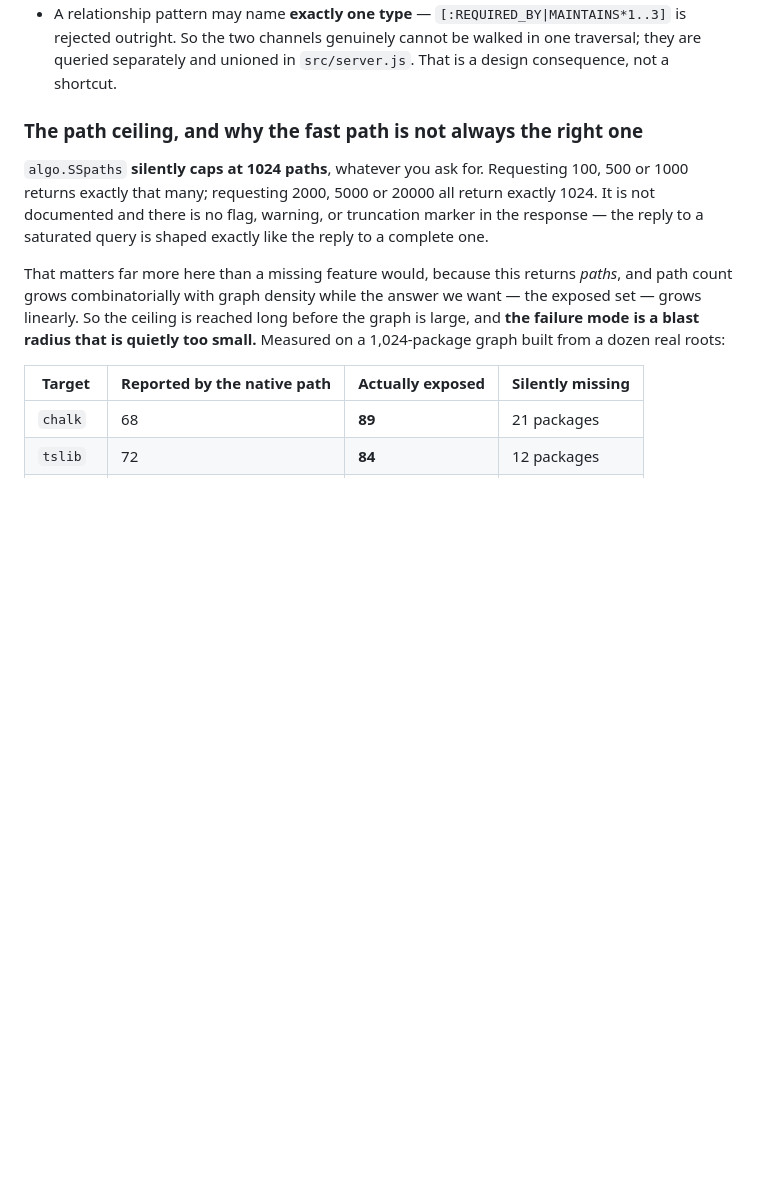
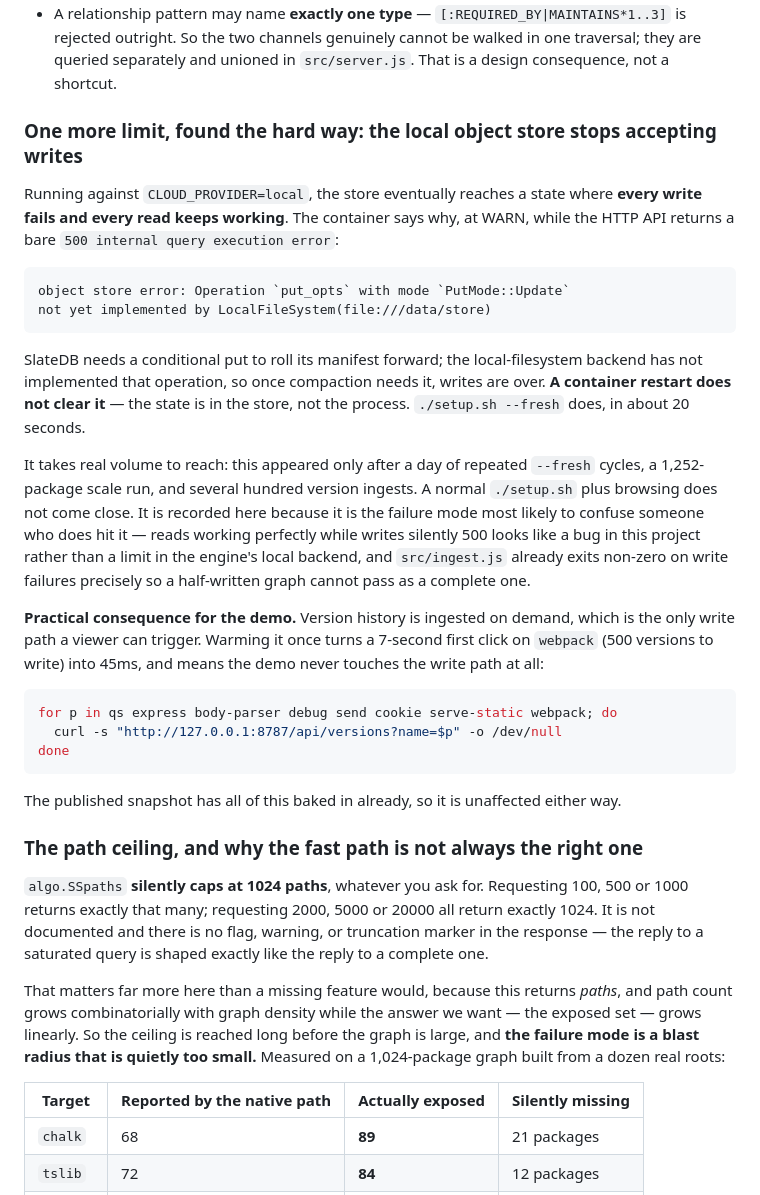
Before and after one commit to sogoyalz/hydra-blast-radius, a Markdown page: README.md, the part around the change. Drawn GitHub-style; blank space fills up the shorter version.

Commit message:
Document the local store's write failure, and how to avoid it mid-demo
Hit a HydraDB alpha limit that had not shown up before: against
CLOUD_PROVIDER=local the store reaches a state where every write fails
and every read keeps working. The HTTP API returns a bare 500 internal
query execution error; only the container log says why —
put_opts with PutMode::Update is not implemented by the local
filesystem object store, which SlateDB needs to roll its manifest
forward once compaction requires it.

A container restart does not clear it, because the state is in the
store rather than the process. ./setup.sh --fresh does, in about 20
seconds. Verified both: restart still failed, fresh recovered.

It takes real volume to reach — a day of repeated fresh cycles, a
1,252-package scale run and several hundred version ingests. Normal use
does not come close. Documented anyway because the shape of the failure
is actively misleading: reads answering perfectly while writes silently
500 reads as a bug in this project rather than a limit in the engine's
local backend.

The demo consequence is the reason this surfaced at all. Version
history is ingested on demand and is the only write path a viewer can
trigger, so a first click on webpack — 500 versions to write — took 7
seconds and, on a degraded store, failed every write. Warmed, the same
click is 45ms. The README now carries the one-line loop that warms it,
and notes the published snapshot has all of it baked in already and is
unaffected.

````diff
--- a/README.md
+++ b/README.md
@@ -67,6 +67,29 @@ Calling it at all took some finding, and both discoveries are the kind that cost
 - Variable-length `MATCH` only expands **forward from a fixed source id**, so "who depends on X" is impossible as a reverse query. A mirrored `REQUIRED_BY` edge is written at ingest time so the question becomes a forward traversal. ([why](#why-the-mirrored-edge))
 - Vertex identity is the integer `id` **alone — labels do not scope it**, and they accumulate. Hashing maintainer names in the same space as package names would have silently fused maintainer `ljharb` with a package named `ljharb`. Ids are namespaced per type. ([why](#why-vertex-ids-are-hashed-and-namespaced))
 - A relationship pattern may name **exactly one type** — `[:REQUIRED_BY|MAINTAINS*1..3]` is rejected outright. So the two channels genuinely cannot be walked in one traversal; they are queried separately and unioned in `src/server.js`. That is a design consequence, not a shortcut.
+
+### One more limit, found the hard way: the local object store stops accepting writes
+
+Running against `CLOUD_PROVIDER=local`, the store eventually reaches a state where **every write fails and every read keeps working**. The container says why, at WARN, while the HTTP API returns a bare `500 internal query execution error`:
+
+```
+object store error: Operation `put_opts` with mode `PutMode::Update`
+not yet implemented by LocalFileSystem(file:///data/store)
+```
+
+SlateDB needs a conditional put to roll its manifest forward; the local-filesystem backend has not implemented that operation, so once compaction needs it, writes are over. **A container restart does not clear it** — the state is in the store, not the process. `./setup.sh --fresh` does, in about 20 seconds.
+
+It takes real volume to reach: this appeared only after a day of repeated `--fresh` cycles, a 1,252-package scale run, and several hundred version ingests. A normal `./setup.sh` plus browsing does not come close. It is recorded here because it is the failure mode most likely to confuse someone who does hit it — reads working perfectly while writes silently 500 looks like a bug in this project rather than a limit in the engine's local backend, and `src/ingest.js` already exits non-zero on write failures precisely so a half-written graph cannot pass as a complete one.
+
+**Practical consequence for the demo.** Version history is ingested on demand, which is the only write path a viewer can trigger. Warming it once turns a 7-second first click on `webpack` (500 versions to write) into 45ms, and means the demo never touches the write path at all:
+
+```bash
+for p in qs express body-parser debug send cookie serve-static webpack; do
+  curl -s "http://127.0.0.1:8787/api/versions?name=$p" -o /dev/null
+done
+```
+
+The published snapshot has all of this baked in already, so it is unaffected either way.
 
 ### The path ceiling, and why the fast path is not always the right one
 
````
